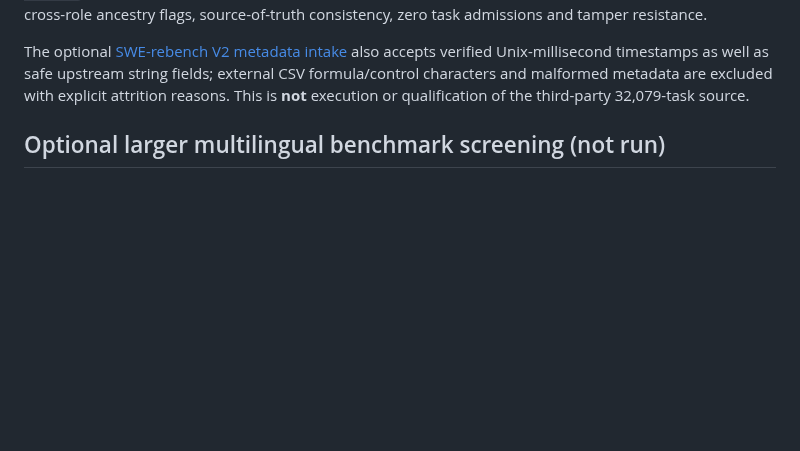
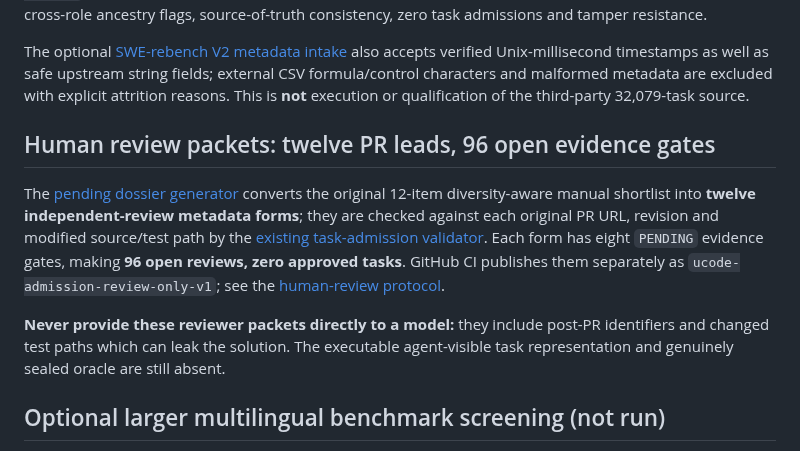
Before and after one commit to Rocky5502/U-CODE, a Markdown page: README.md, the part around the change. Drawn GitHub-style; blank space fills up the shorter version.

Commit message:
docs: link reviewer-only twelve-PR admission packets and warn of post-fix leakage

```diff
--- a/README.md
+++ b/README.md
@@ -91,6 +91,23 @@ formula/control characters and malformed metadata
 are excluded with explicit attrition reasons.
 This is **not** execution or qualification of
 the third-party 32,079-task source.
+
+## Human review packets: twelve PR leads, 96 open evidence gates
+
+The [pending dossier generator](scripts/export_pending_review_packets.py)
+converts the original 12-item diversity-aware manual shortlist into
+**twelve independent-review metadata forms**; they are checked against
+each original PR URL, revision and modified source/test path by
+the [existing task-admission validator](scripts/check_task_admission.py).
+Each form has eight `PENDING` evidence gates, making **96 open
+reviews, zero approved tasks**. GitHub CI publishes them separately
+as `ucode-admission-review-only-v1`; see the
+[human-review protocol](docs/PENDING_TWELVE_TASK_REVIEW_PACKETS_2026-10-27.md).
+
+**Never provide these reviewer packets directly to a model:** they
+include post-PR identifiers and changed test paths which can
+leak the solution. The executable agent-visible task
+representation and genuinely sealed oracle are still absent.
 
 ## Optional larger multilingual benchmark screening (not run)
 
```
